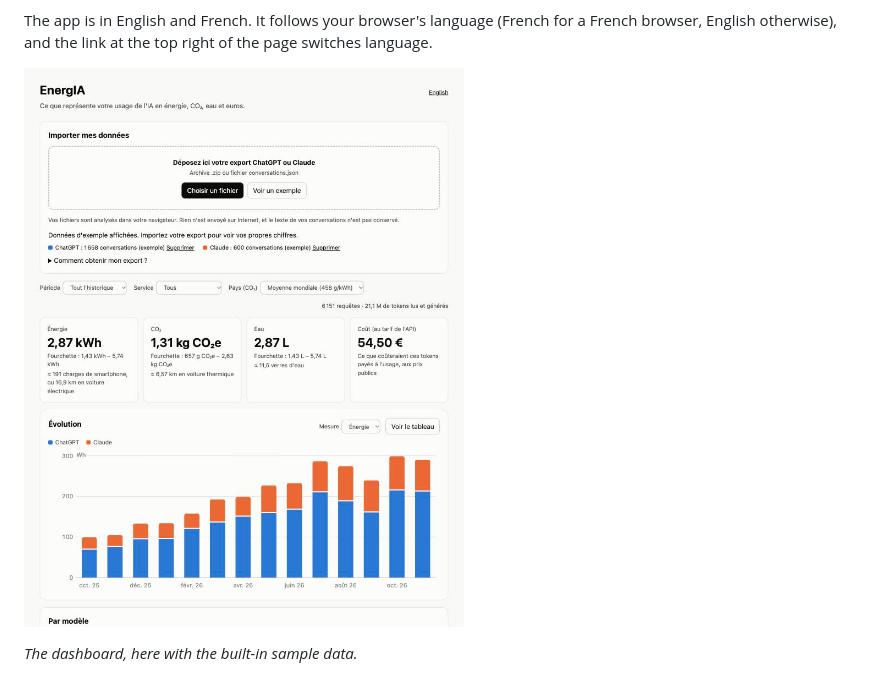
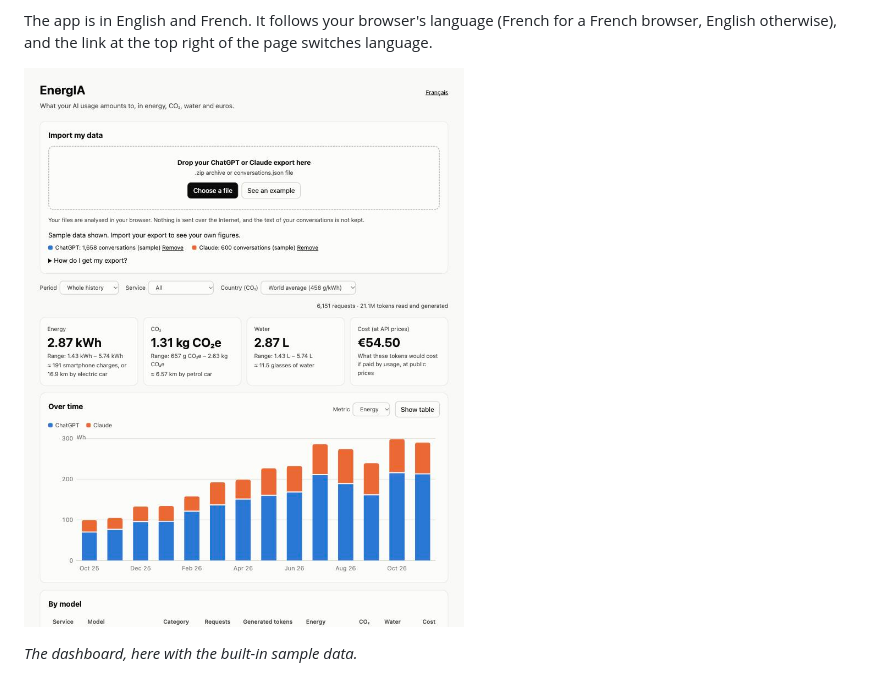
Before and after one commit to darkxander/EnergIA, a Markdown page: README.md, the part around the change. GitHub-like rendering; pictures changed too: docs/capture-en.jpg (added).

Commit message:
Add an English screenshot for the English README

```diff
--- a/README.md
+++ b/README.md
@@ -15,7 +15,7 @@ Claude Cowork. It comes in two forms that share the same page:
 The app is in English and French. It follows your browser's language (French for a French
 browser, English otherwise), and the link at the top right of the page switches language.
 
-![EnergIA dashboard with the sample data: energy, CO₂, water and cost tiles, then the monthly chart for ChatGPT and Claude](docs/capture.jpg)
+![EnergIA dashboard with the sample data: energy, CO₂, water and cost tiles, then the monthly chart for ChatGPT and Claude](docs/capture-en.jpg)
 
 *The dashboard, here with the built-in sample data.*
 
```
